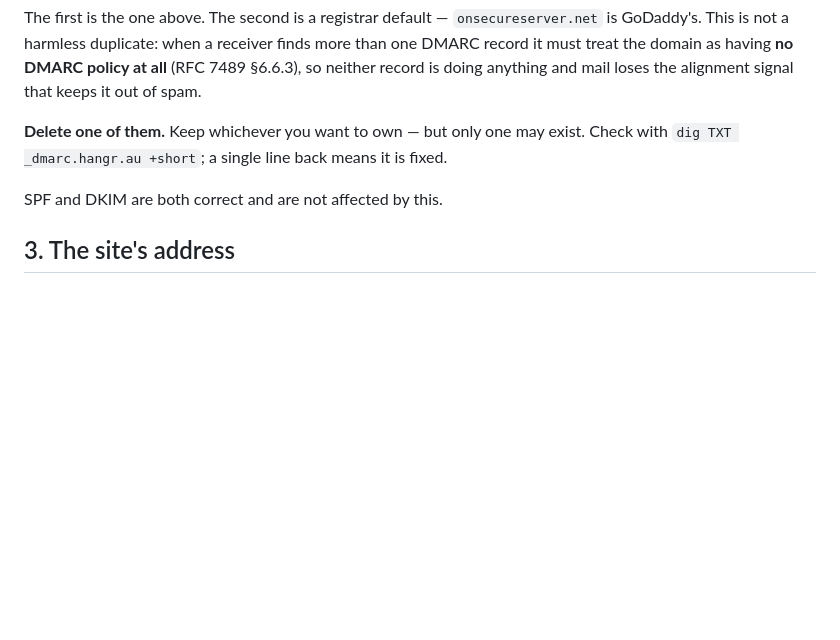
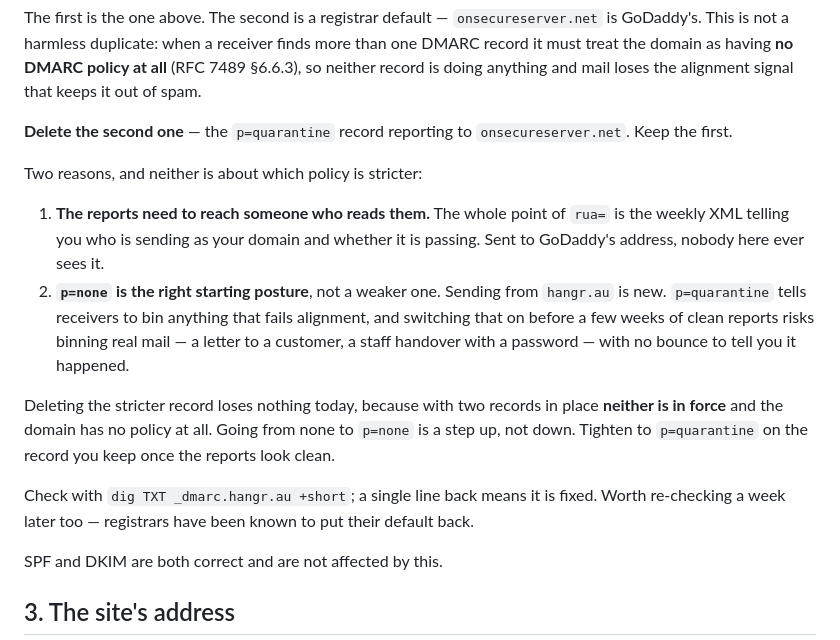
Before and after one commit to DavidHudson84/Hangrapp, a Markdown page: docs/DNS.md, the part around the change. GitHub-like rendering; blank space fills up the shorter version.

Commit message:
Say which of the two DMARC records to delete
The file said "keep whichever you want to own", which is not an answer when
you are looking at two records wondering which to bin. Keep the reporting one;
delete the registrar's.

The reasoning is worth writing down because the instinct is backwards: the
record being deleted is the stricter of the two, so deleting it looks like
weakening the domain. It is not. With two records present neither applies and
the domain has no DMARC policy at all, so this is a step up from nothing — and
the surviving record sends its reports somewhere they will actually be read,
which is the entire point of turning DMARC on.

Also noted: re-check a week later, since registrars reinstate their defaults.

Co-Authored-By: Claude Opus 5 <noreply@anthropic.com>
Claude-Session: https://claude.ai/code/session_01JBsJsidTg8JM4yEcxxE9BF

```diff
--- a/docs/DNS.md
+++ b/docs/DNS.md
@@ -79,8 +79,28 @@ one DMARC record it must treat the domain as having **no DMARC policy at all**
 (RFC 7489 §6.6.3), so neither record is doing anything and mail loses the
 alignment signal that keeps it out of spam.
 
-**Delete one of them.** Keep whichever you want to own — but only one may exist.
+**Delete the second one** — the `p=quarantine` record reporting to
+`onsecureserver.net`. Keep the first.
+
+Two reasons, and neither is about which policy is stricter:
+
+1. **The reports need to reach someone who reads them.** The whole point of
+   `rua=` is the weekly XML telling you who is sending as your domain and whether
+   it is passing. Sent to GoDaddy's address, nobody here ever sees it.
+2. **`p=none` is the right starting posture**, not a weaker one. Sending from
+   `hangr.au` is new. `p=quarantine` tells receivers to bin anything that fails
+   alignment, and switching that on before a few weeks of clean reports risks
+   binning real mail — a letter to a customer, a staff handover with a password —
+   with no bounce to tell you it happened.
+
+Deleting the stricter record loses nothing today, because with two records in
+place **neither is in force** and the domain has no policy at all. Going from
+none to `p=none` is a step up, not down. Tighten to `p=quarantine` on the record
+you keep once the reports look clean.
+
 Check with `dig TXT _dmarc.hangr.au +short`; a single line back means it is fixed.
+Worth re-checking a week later too — registrars have been known to put their
+default back.
 
 SPF and DKIM are both correct and are not affected by this.
 
```
